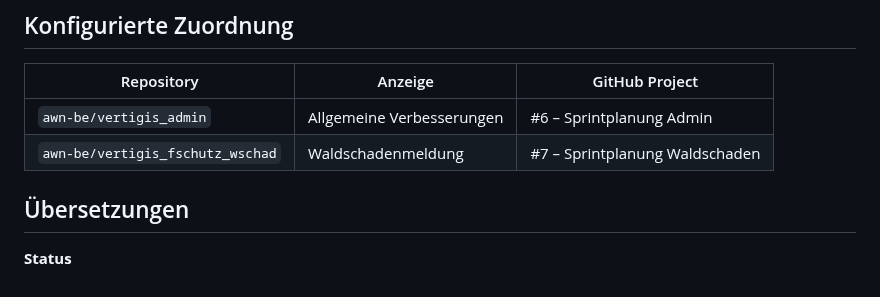
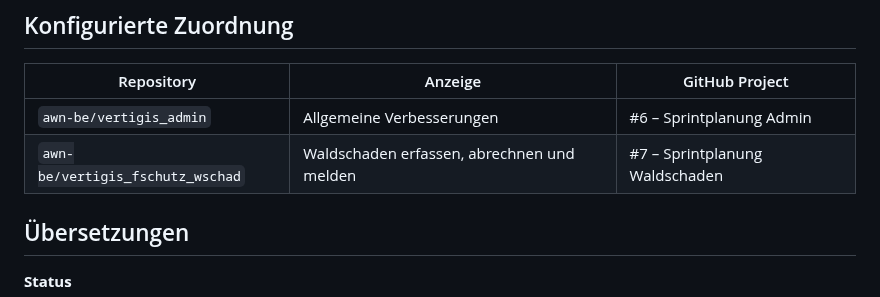
Before and after one commit to awn-be/wis-be-dashboard, a Markdown page: README.md, the part around the change. Rendered like a GitHub page.

Commit message:
Update description for vertigis_fschutz_wschad

```diff
--- a/README.md
+++ b/README.md
@@ -35,7 +35,7 @@ Dadurch greift die öffentliche Anzeige **nicht direkt auf die GitHub API** zu.
 | Repository | Anzeige | GitHub Project |
 | --- | --- | --- |
 | `awn-be/vertigis_admin` | Allgemeine Verbesserungen | #6 – Sprintplanung Admin |
-| `awn-be/vertigis_fschutz_wschad` | Waldschadenmeldung | #7 – Sprintplanung Waldschaden |
+| `awn-be/vertigis_fschutz_wschad` | Waldschaden erfassen, abrechnen und melden | #7 – Sprintplanung Waldschaden |
 
 ## Übersetzungen
 
```
